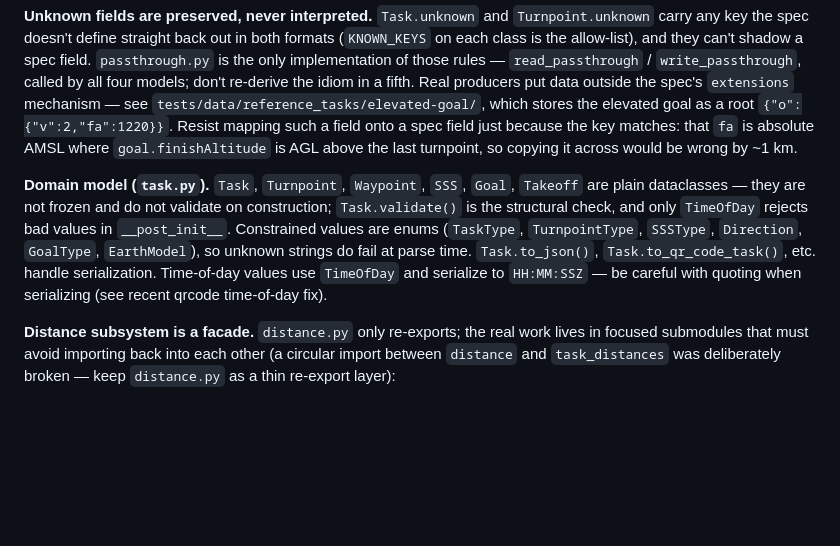
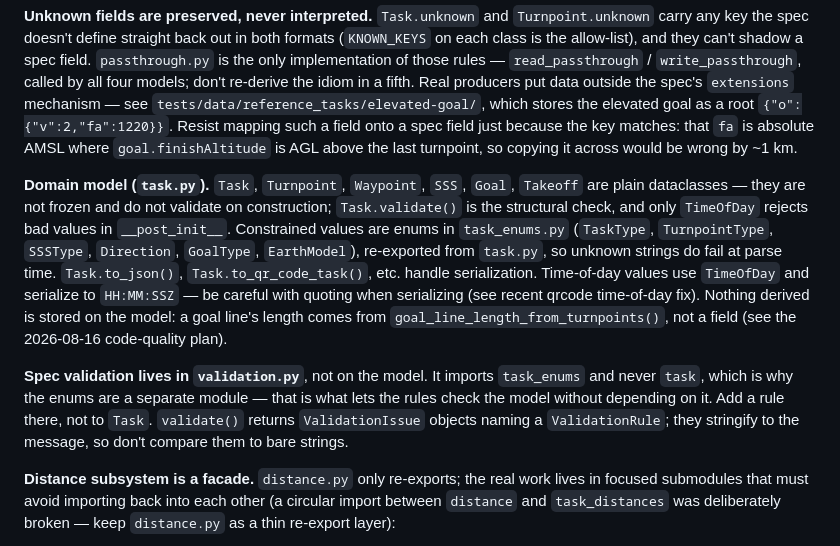
Before and after one commit to simonsteiner/pyxctsk, a Markdown page: CLAUDE.md, the part around the change. GitHub-like rendering; blank space fills up the shorter version.

```diff
--- a/CLAUDE.md
+++ b/CLAUDE.md
@@ -44,7 +44,9 @@ The CLI entry point is `pyxctsk` (`pyxctsk.cli:main`), e.g. `pyxctsk convert tas
 
 **Unknown fields are preserved, never interpreted.** `Task.unknown` and `Turnpoint.unknown` carry any key the spec doesn't define straight back out in both formats (`KNOWN_KEYS` on each class is the allow-list), and they can't shadow a spec field. `passthrough.py` is the only implementation of those rules — `read_passthrough` / `write_passthrough`, called by all four models; don't re-derive the idiom in a fifth. Real producers put data outside the spec's `extensions` mechanism — see `tests/data/reference_tasks/elevated-goal/`, which stores the elevated goal as a root `{"o":{"v":2,"fa":1220}}`. Resist mapping such a field onto a spec field just because the key matches: that `fa` is absolute AMSL where `goal.finishAltitude` is AGL above the last turnpoint, so copying it across would be wrong by ~1 km.
 
-**Domain model (`task.py`).** `Task`, `Turnpoint`, `Waypoint`, `SSS`, `Goal`, `Takeoff` are plain dataclasses — they are not frozen and do not validate on construction; `Task.validate()` is the structural check, and only `TimeOfDay` rejects bad values in `__post_init__`. Constrained values are enums (`TaskType`, `TurnpointType`, `SSSType`, `Direction`, `GoalType`, `EarthModel`), so unknown strings do fail at parse time. `Task.to_json()`, `Task.to_qr_code_task()`, etc. handle serialization. Time-of-day values use `TimeOfDay` and serialize to `HH:MM:SSZ` — be careful with quoting when serializing (see recent qrcode time-of-day fix).
+**Domain model (`task.py`).** `Task`, `Turnpoint`, `Waypoint`, `SSS`, `Goal`, `Takeoff` are plain dataclasses — they are not frozen and do not validate on construction; `Task.validate()` is the structural check, and only `TimeOfDay` rejects bad values in `__post_init__`. Constrained values are enums in `task_enums.py` (`TaskType`, `TurnpointType`, `SSSType`, `Direction`, `GoalType`, `EarthModel`), re-exported from `task.py`, so unknown strings do fail at parse time. `Task.to_json()`, `Task.to_qr_code_task()`, etc. handle serialization. Time-of-day values use `TimeOfDay` and serialize to `HH:MM:SSZ` — be careful with quoting when serializing (see recent qrcode time-of-day fix). Nothing derived is stored on the model: a goal line's length comes from `goal_line_length_from_turnpoints()`, not a field (see the 2026-08-16 code-quality plan).
+
+**Spec validation lives in `validation.py`**, not on the model. It imports `task_enums` and never `task`, which is why the enums are a separate module — that is what lets the rules check the model without depending on it. Add a rule there, not to `Task`. `validate()` returns `ValidationIssue` objects naming a `ValidationRule`; they stringify to the message, so don't compare them to bare strings.
 
 **Distance subsystem is a facade.** `distance.py` only re-exports; the real work lives in focused submodules that must avoid importing back into each other (a circular import between `distance` and `task_distances` was deliberately broken — keep `distance.py` as a thin re-export layer):
 
```
Also changed, not shown: CHANGELOG.md (+3 -0 lines), docs/arch-review/2026-08-16-code-quality-refactor-plan.md (+38 -7 lines).
